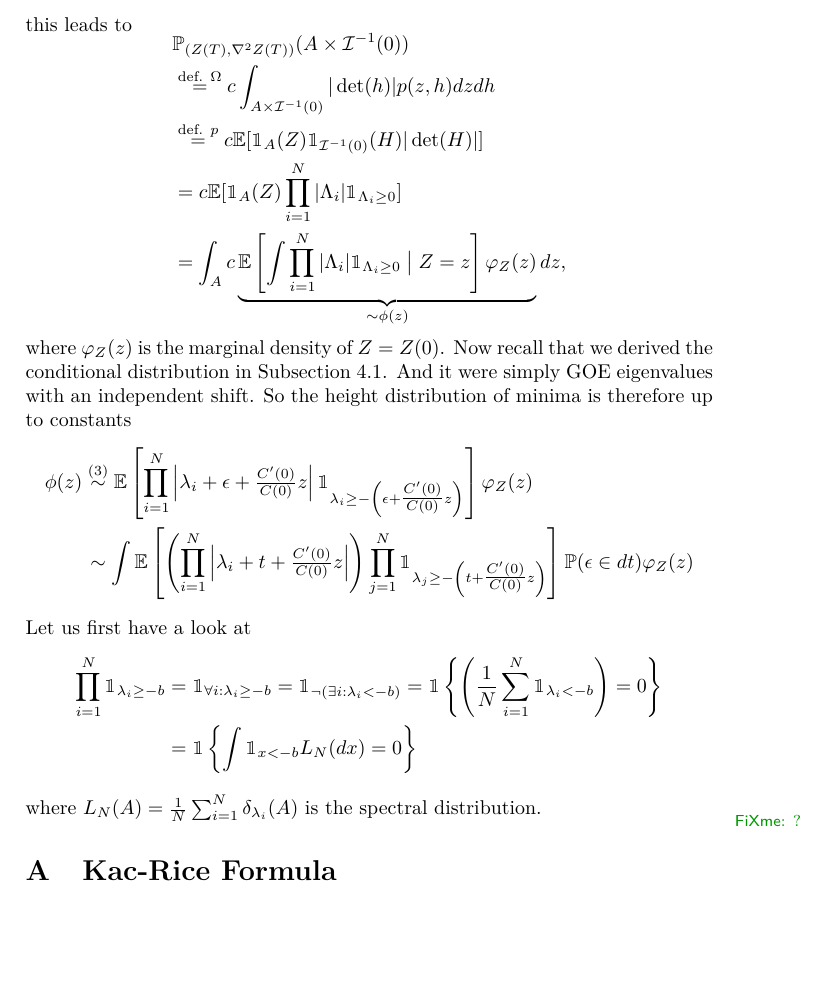
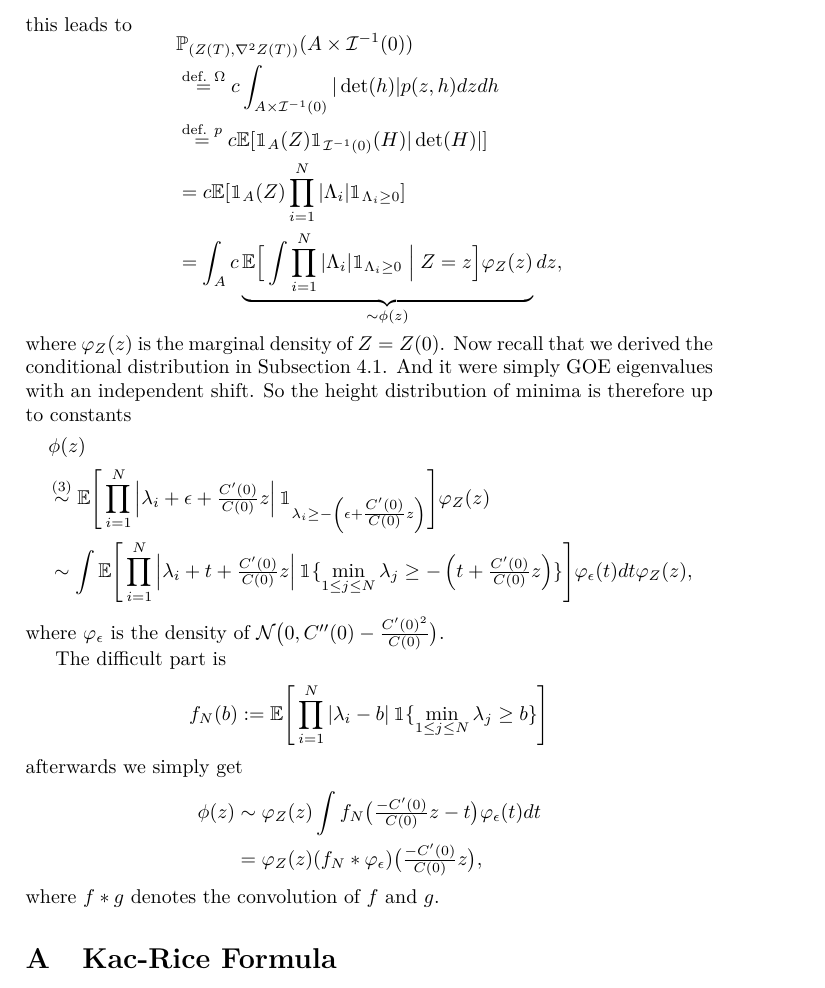
Before and after one commit to FelixBenning/critical-points-gaussian-rf, a LaTeX paper (ms.tex, which reads sections/main/height_distribution.tex): part of page 11 of 16 before the commit and part of page 11 of 17 after it, cut so that both start at the same text, the shorter picture padded with empty space. Compiled offline with pdfLaTeX.

Commit message:
comment out wrong approach

```diff
--- a/sections/main/height_distribution.tex
+++ b/sections/main/height_distribution.tex
@@ -27,12 +27,10 @@ this leads to
 	&\overset{\text{def. } p}= c\E[\ind_{A}(Z)\ind_{\negEV^{-1}(0)}(H)|\det(H)|]\\
 	&= c\E[\ind_{A}(Z)\prod_{i=1}^\dimension |\Lambda_i| \ind_{\Lambda_i \ge 0}]\\
 	&= \int_A c\underbrace{
-		\E\left[
+		\E\Big[
 			\int \prod_{i=1}^\dimension |\Lambda_i| \ind_{\Lambda_i\ge 0}
-			\bigm| Z=z
-		\right]
-		% \int \prod_{i=1}^\dimension |x_i| \ind_{x_i\ge 0}
-		% \Pr((\lambda_1,\dots,\lambda_\dimension)\in dx\mid Z=z)
+			\Bigm| Z=z
+		\Big]
 		\varphi_Z(z)
 	}_{\sim\phi(z)}
 	dz,
@@ -42,33 +40,107 @@ derived the conditional distribution in Subsection~\ref{subsec: Lambda|rf}. And
 it were simply GOE eigenvalues with an independent shift. So the height
 distribution of minima is therefore up to constants
 \[\begin{aligned}
-	\phi(z)
+	&\phi(z)\\
 	\overset{\eqref{eq: expectation f(Lambda) | Z}}&\sim
-	\E\left[
+	\E\Bigg[
 		\prod_{i=1}^\dimension \left|
 			\lambda_i  + \epsilon + \tfrac{\sqC'(0)}{\sqC(0)}z
 		\right| \ind_{\lambda_i\ge - \left(\epsilon + \tfrac{\sqC'(0)}{\sqC(0)}z\right)}
-	\right]
+	\Bigg]
 	\varphi_\rf(z)\\
-	&\sim \int \E\left[
-		\left(\prod_{i=1}^\dimension \left|
+	&\sim \int \E\Bigg[
+		\prod_{i=1}^\dimension \left|
 			\lambda_i  + t + \tfrac{\sqC'(0)}{\sqC(0)}z
-		\right|\right) \prod_{j=1}^\dimension\ind_{\lambda_j\ge - \left(t + \tfrac{\sqC'(0)}{\sqC(0)}z\right)}
-	\right]
-	\Pr(\epsilon \in dt)
-	\varphi_\rf(z)
+		\right|
+		\ind\{\min_{1\le j\le\dimension}\lambda_j\ge - \left(t + \tfrac{\sqC'(0)}{\sqC(0)}z\right)\}
+	\Bigg]
+	\varphi_\epsilon(t)dt
+	\varphi_\rf(z),
 \end{aligned}\]
-Let us first have a look at
+where \(\varphi_\epsilon\) is the density of \(\normal\bigl(0,
+\sqC''(0)-\frac{\sqC'(0)^2}{\sqC(0)}\bigr)\).
+
+The difficult part is
+\[
+	f_\dimension(b):=\E\Bigg[
+		\prod_{i=1}^\dimension \left|
+			\lambda_i - b
+		\right|
+		\ind\{\min_{1\le j\le\dimension}\lambda_j\ge b\}
+	\Bigg]
+\]
+afterwards we simply get
 \[\begin{aligned}
-	\prod_{i=1}^\dimension \ind_{\lambda_i\ge - b}
-	&= \ind_{\forall i : \lambda_i \ge -b}
-	= \ind_{\neg(\exists i : \lambda_i < -b)}
-	= \ind\left\{
-		\left(\frac1\dimension\sum_{i=1}^\dimension\ind_{\lambda_i < -b} \right) = 0
-	\right\}\\
-	&= \ind\left\{
-		\int \ind_{x < -b} L_\dimension(dx) = 0
-	\right\}
+	\phi(z)
+	&\sim \varphi_\rf(z)
+	\int f_\dimension\bigl(\tfrac{-\sqC'(0)}{\sqC(0)}z - t\bigr)
+	\varphi_\epsilon(t)dt\\
+	&= \varphi_\rf(z)
+	(f_\dimension * \varphi_\epsilon)\bigl(\tfrac{-\sqC'(0)}{\sqC(0)}z\bigr),
 \end{aligned}\]
-where \(L_\dimension(A) = \frac1\dimension\sum_{i=1}^\dimension
-\delta_{\lambda_i}(A)\) is the spectral distribution\fxnote{?}.
+where \(f*g\) denotes the convolution of \(f\) and \(g\).
+
+% Let us first have a look at
+% \[\begin{aligned}
+% 	\prod_{i=1}^\dimension \ind_{\lambda_i\ge - b}
+% 	&= \ind_{\forall i : \lambda_i \ge -b}
+% 	= \ind_{\neg(\exists i : \lambda_i < -b)}\\
+% 	&= \ind\Big\{
+% 		\Big(
+% 			\frac1\dimension\sum_{i=1}^\dimension
+% 			\ind_{
+% 				\frac{\lambda_i}{\sqrt{\dimension\sqC''(0)}} < -\frac{b}{\sqrt{\dimension\sqC''(0)}}
+% 			}
+% 		\Big) \le 0
+% 	\Big\}\\
+% 	&= \ind\Big\{
+% 		\int \ind_{x < -\frac{b}{\sqrt{\dimension\sqC''(0)}}}
+% 		L_\dimension(dx) \le 0
+% 	\Big\}\\
+% 	&= \ind\Big\{
+% 		L_\dimension\big( (-\infty, -\tfrac{b}{\sqrt{\dimension\sqC''(0)}})\big)
+% 		\le 0
+% 	\Big\},
+% \end{aligned}\]
+% where
+% \[
+% 	L_\dimension
+% 	:= \frac1\dimension\sum_{i=1}^\dimension
+% 	\delta_{\frac{\lambda_i}{\sqrt{\dimension\sqC''(0)}}}
+% \]
+% is the empirical spectral distribution of the Wigner matrix
+% \(\frac1{\sqrt{\dimension\sqC''(0)}}\tilde{H}\). To stabilize the distribution
+% of minima, we are going to look at the scaled process \(\rf^s :=
+% \frac1{\sqrt{\dimension}}\rf^u\) with covariance function \(\sqC_s(h) =
+% \frac{\sqC_u(h)}\dimension\) of an unscaled process \(\rf^u\) with fixed
+% covariance function \(\sqC_u\).
+% We then have \(\sqC_s''(h)=\frac{\sqC_u''(h)}{\dimension}\). So if we apply
+% the results we got so far to \(\rf^s\), we get
+% \[
+% 	\prod_{i=1}^\dimension \lambda^s_i \ge -b
+% 	=
+% 	\ind\Big\{
+% 		L^s_\dimension\big( (-\infty, -\tfrac{b}{\sqrt{\sqC_u''(0)}})\big)
+% 		\le 0
+% 	\Big\},
+% \]
+% By Wigner's theorem \(L^s_\dimension\) converges almost surely against the
+% semicircle law \(\sigma\) with density
+% \[
+% 	\varphi^\sigma(x) = \frac1{2\pi}\sqrt{4-x^2}\ind_{|x|\le 2}
+% \]
+% Since \(\sigma\) is absolutely continuous, every open interval is a continuity
+% set, so by the Portmanteau theorem we have almost surely
+% \[\begin{aligned}
+% 	X_\dimension(b)&:=L^s_\dimension\Bigl(
+% 		\bigl(-\infty, -\frac{b}{\sqrt{\sqC_u''(0)}}\bigr)
+% 	\Bigr)\\
+% 	&\to \sigma\Bigl(
+% 		\bigl(-\infty, -\frac{b}{\sqrt{\sqC_u''(0)}}\bigr)
+% 	\Bigr)\\
+% 	&= \begin{cases}
+% 		0 & 2\sqC_u''(0) \le b\\
+% 	 	\frac1{2\pi}\int_{-2}^{-b/\sqrt{\sqC_u''(0)}} \sqrt{4-x^2}dx & b\in \sqC_u''(0)(-2,2)\\
+% 		1 & b\le -2\sqC''(0)
+% 	\end{cases}
+% \end{aligned}\]
```
